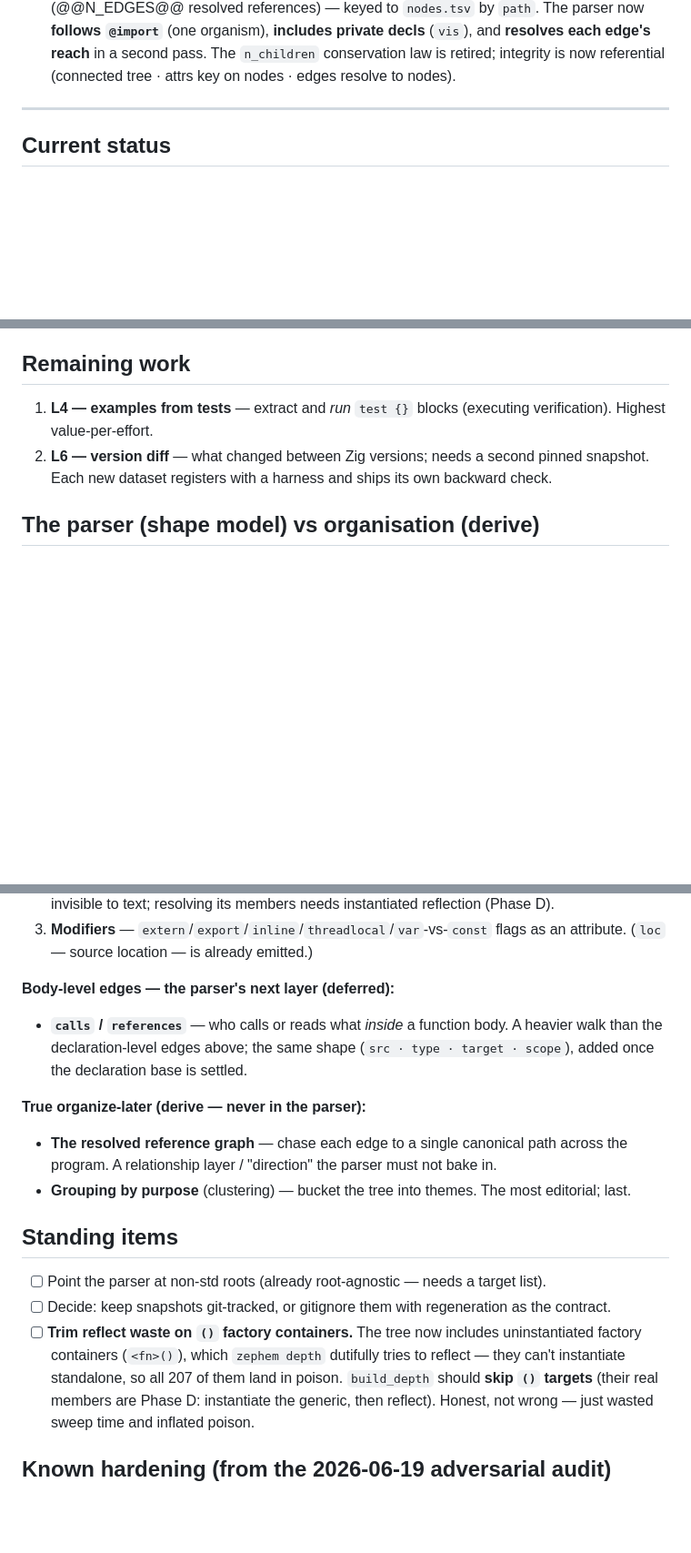
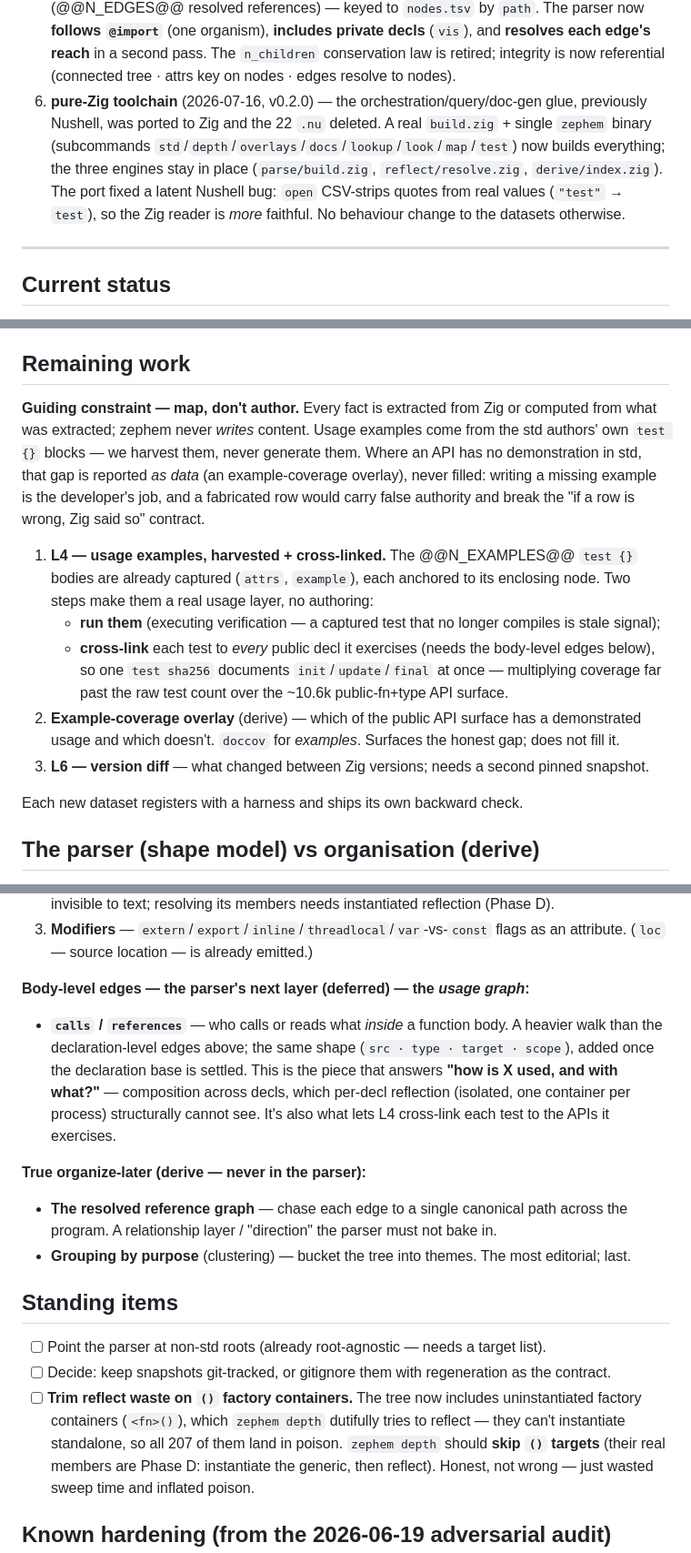
Before and after one commit to AstraLibernis/zephem, a Markdown page: templates/plan.tmpl.md, 3 parts joined by grey strips. Shown at 91% size. Rendered like a GitHub page; blank space fills up the shorter version.

```diff
--- a/templates/plan.tmpl.md
+++ b/templates/plan.tmpl.md
@@ -44,6 +44,12 @@ never folded into the base.
    **follows `@import`** (one organism), **includes private decls** (`vis`), and **resolves each
    edge's reach** in a second pass. The `n_children` conservation law is retired; integrity is now
    referential (connected tree · attrs key on nodes · edges resolve to nodes).
+6. **pure-Zig toolchain** (2026-07-16, v0.2.0) — the orchestration/query/doc-gen glue, previously
+   Nushell, was ported to Zig and the 22 `.nu` deleted. A real `build.zig` + single `zephem` binary
+   (subcommands `std`/`depth`/`overlays`/`docs`/`lookup`/`look`/`map`/`test`) now builds everything;
+   the three engines stay in place (`parse/build.zig`, `reflect/resolve.zig`, `derive/index.zig`).
+   The port fixed a latent Nushell bug: `open` CSV-strips quotes from real values (`"test"` → `test`),
+   so the Zig reader is *more* faithful. No behaviour change to the datasets otherwise.
 
 ---
 
@@ -81,9 +87,24 @@ next, as separate layers.
 
 ## Remaining work
 
-1. **L4 — examples from tests** — extract and *run* `test {}` blocks (executing verification).
-   Highest value-per-effort.
-2. **L6 — version diff** — what changed between Zig versions; needs a second pinned snapshot.
+**Guiding constraint — map, don't author.** Every fact is extracted from Zig or computed from what
+was extracted; zephem never *writes* content. Usage examples come from the std authors' own `test {}`
+blocks — we harvest them, never generate them. Where an API has no demonstration in std, that gap is
+reported *as data* (an example-coverage overlay), never filled: writing a missing example is the
+developer's job, and a fabricated row would carry false authority and break the "if a row is wrong,
+Zig said so" contract.
+
+1. **L4 — usage examples, harvested + cross-linked.** The @@N_EXAMPLES@@ `test {}` bodies are already
+   captured (`attrs`, `example`), each anchored to its enclosing node. Two steps make them a real
+   usage layer, no authoring:
+   - **run them** (executing verification — a captured test that no longer compiles is stale signal);
+   - **cross-link** each test to *every* public decl it exercises (needs the body-level edges below),
+     so one `test sha256` documents `init`/`update`/`final` at once — multiplying coverage far past the
+     raw test count over the ~10.6k public-fn+type API surface.
+2. **Example-coverage overlay** (derive) — which of the public API surface has a demonstrated usage
+   and which doesn't. `doccov` for *examples*. Surfaces the honest gap; does not fill it.
+3. **L6 — version diff** — what changed between Zig versions; needs a second pinned snapshot.
+
 Each new dataset registers with a harness and ships its own backward check.
 
 ## The parser (shape model) vs organisation (derive)
@@ -107,10 +128,13 @@ are descended under `<fn>()`; `@import` is followed into one organism.
 3. **Modifiers** — `extern`/`export`/`inline`/`threadlocal`/`var`-vs-`const` flags as an attribute.
    (`loc` — source location — is already emitted.)
 
-**Body-level edges — the parser's next layer (deferred):**
+**Body-level edges — the parser's next layer (deferred) — the *usage graph*:**
 - **`calls` / `references`** — who calls or reads what *inside* a function body. A heavier walk
   than the declaration-level edges above; the same shape (`src · type · target · scope`), added
-  once the declaration base is settled.
+  once the declaration base is settled. This is the piece that answers **"how is X used, and with
+  what?"** — composition across decls, which per-decl reflection (isolated, one container per
+  process) structurally cannot see. It's also what lets L4 cross-link each test to the APIs it
+  exercises.
 
 **True organize-later (derive — never in the parser):**
 - **The resolved reference graph** — chase each edge to a single canonical path across the program.
@@ -123,7 +147,7 @@ are descended under `<fn>()`; `@import` is followed into one organism.
 - [ ] Decide: keep snapshots git-tracked, or gitignore them with regeneration as the contract.
 - [ ] **Trim reflect waste on `()` factory containers.** The tree now includes uninstantiated
   factory containers (`<fn>()`), which `zephem depth` dutifully tries to reflect — they can't
-  instantiate standalone, so all 207 of them land in poison. `build_depth` should **skip `()`
+  instantiate standalone, so all 207 of them land in poison. `zephem depth` should **skip `()`
   targets** (their real members are Phase D: instantiate the generic, then reflect). Honest, not
   wrong — just wasted sweep time and inflated poison.
 
```
Also changed, not shown: PLAN.md (+30 -6 lines).
